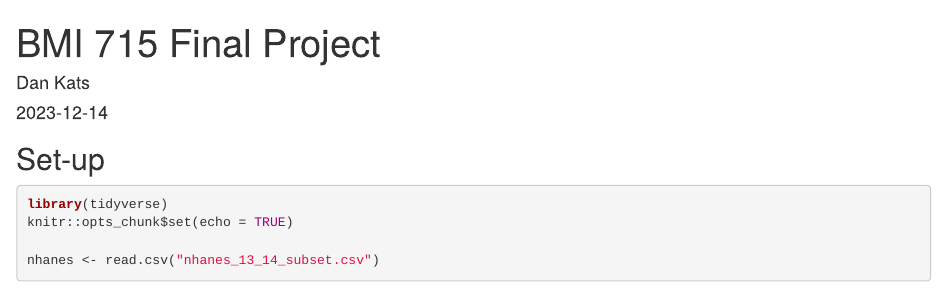
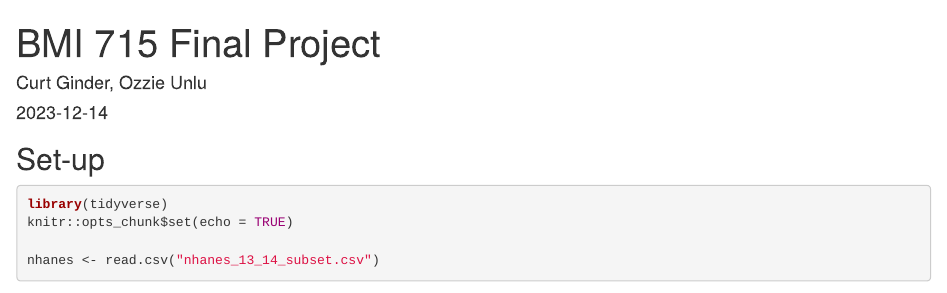
Before and after one commit to cginder/BMI715-Final, an R Markdown document (Final_Project.Rmd): the page in a window 1100 px wide, from its top. Rendered offline with R 4.5, knitr and Pandoc, with nearby package versions; some code elsewhere in the file could not run offline.

Commit message:
Update Final_Project.Rmd

```diff
--- a/Final_Project.Rmd
+++ b/Final_Project.Rmd
@@ -1,6 +1,6 @@
 ---
 title: 'BMI 715 Final Project'
-author: "Dan Kats"
+author: "Curt Ginder, Ozzie Unlu"
 date: "`r Sys.Date()`"
 output:
   html_document: default
```
